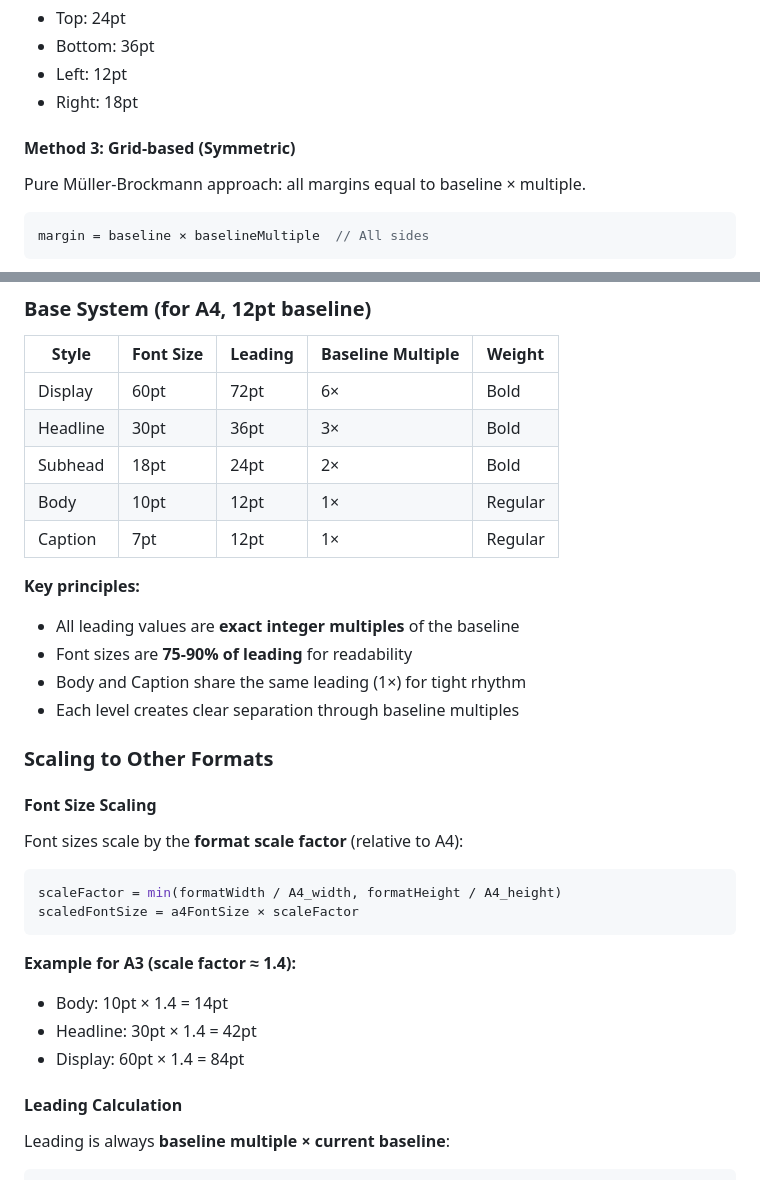
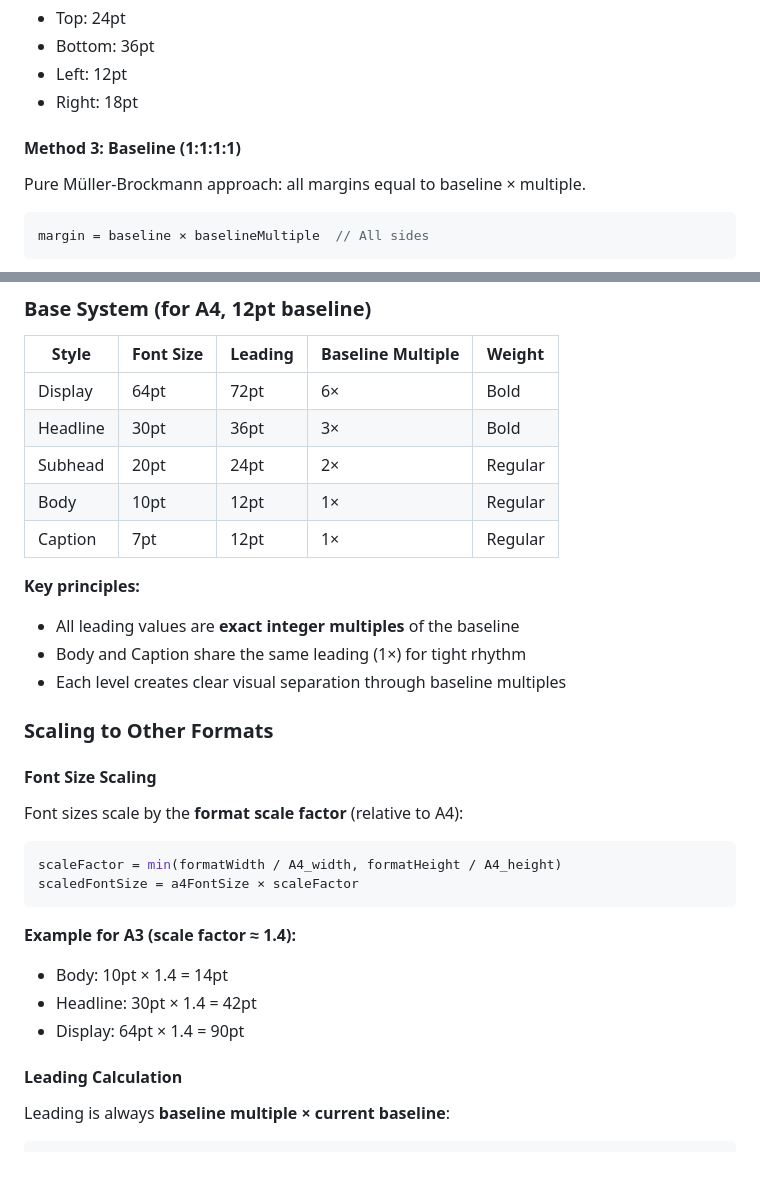
Before and after one commit to longplay45/swiss-grid-generator, a Markdown page: CALCULATIONS.md, 2 parts joined by grey strips. GitHub-like rendering.

```diff
--- a/CALCULATIONS.md
+++ b/CALCULATIONS.md
@@ -92,7 +92,7 @@ marginRight  = 1.5 × baseline × baselineMultiple
 - Left: 12pt
 - Right: 18pt
 
-#### Method 3: Grid-based (Symmetric)
+#### Method 3: Baseline (1:1:1:1)
 
 Pure Müller-Brockmann approach: all margins equal to baseline × multiple.
 
@@ -213,17 +213,16 @@ The typography system uses **pure baseline multiples** for all leading values, e
 
 | Style | Font Size | Leading | Baseline Multiple | Weight |
 |-------|-----------|---------|-------------------|--------|
-| Display | 60pt | 72pt | 6× | Bold |
+| Display | 64pt | 72pt | 6× | Bold |
 | Headline | 30pt | 36pt | 3× | Bold |
-| Subhead | 18pt | 24pt | 2× | Bold |
+| Subhead | 20pt | 24pt | 2× | Regular |
 | Body | 10pt | 12pt | 1× | Regular |
 | Caption | 7pt | 12pt | 1× | Regular |
 
 **Key principles:**
 - All leading values are **exact integer multiples** of the baseline
-- Font sizes are **75-90% of leading** for readability
 - Body and Caption share the same leading (1×) for tight rhythm
-- Each level creates clear separation through baseline multiples
+- Each level creates clear visual separation through baseline multiples
 
 ### Scaling to Other Formats
 
@@ -239,7 +238,7 @@ scaledFontSize = a4FontSize × scaleFactor
 **Example for A3 (scale factor ≈ 1.4):**
 - Body: 10pt × 1.4 = 14pt
 - Headline: 30pt × 1.4 = 42pt
-- Display: 60pt × 1.4 = 84pt
+- Display: 64pt × 1.4 = 90pt
 
 #### Leading Calculation
 
```
Also changed, not shown: README.md (+11 -16 lines).
